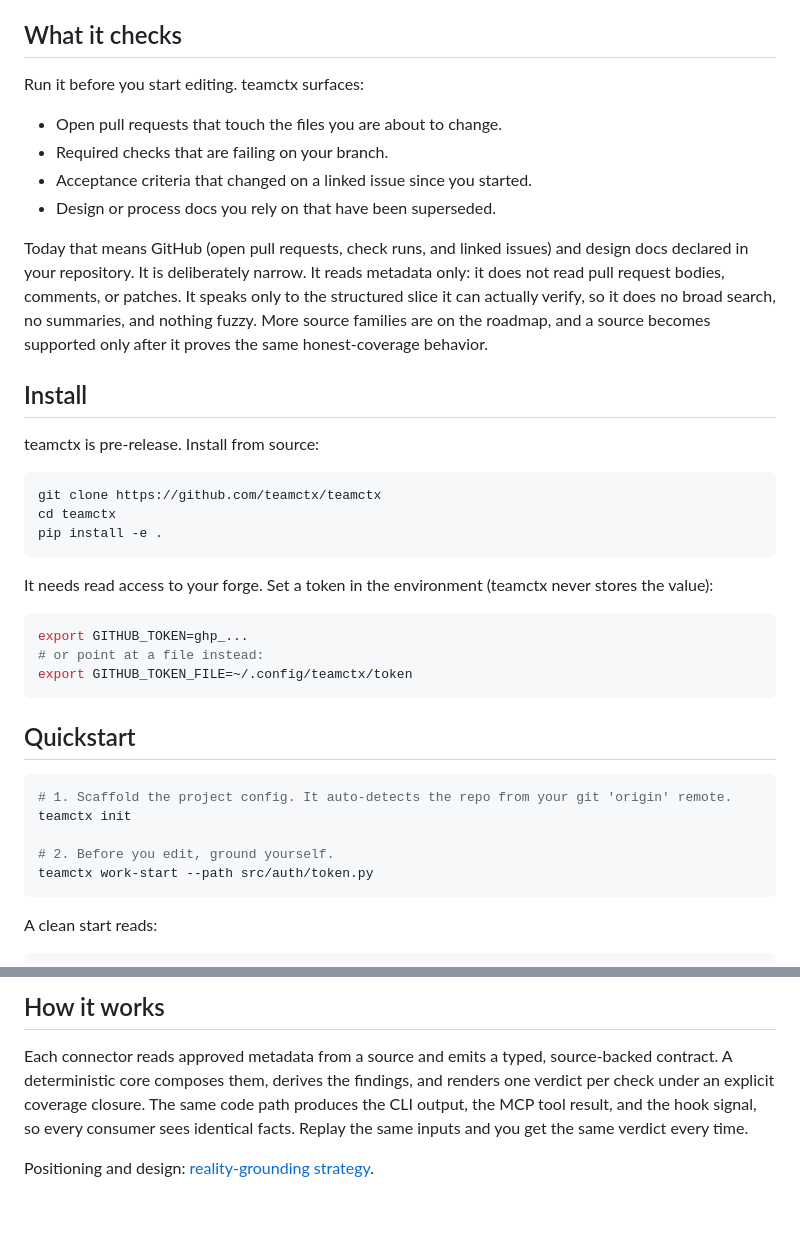
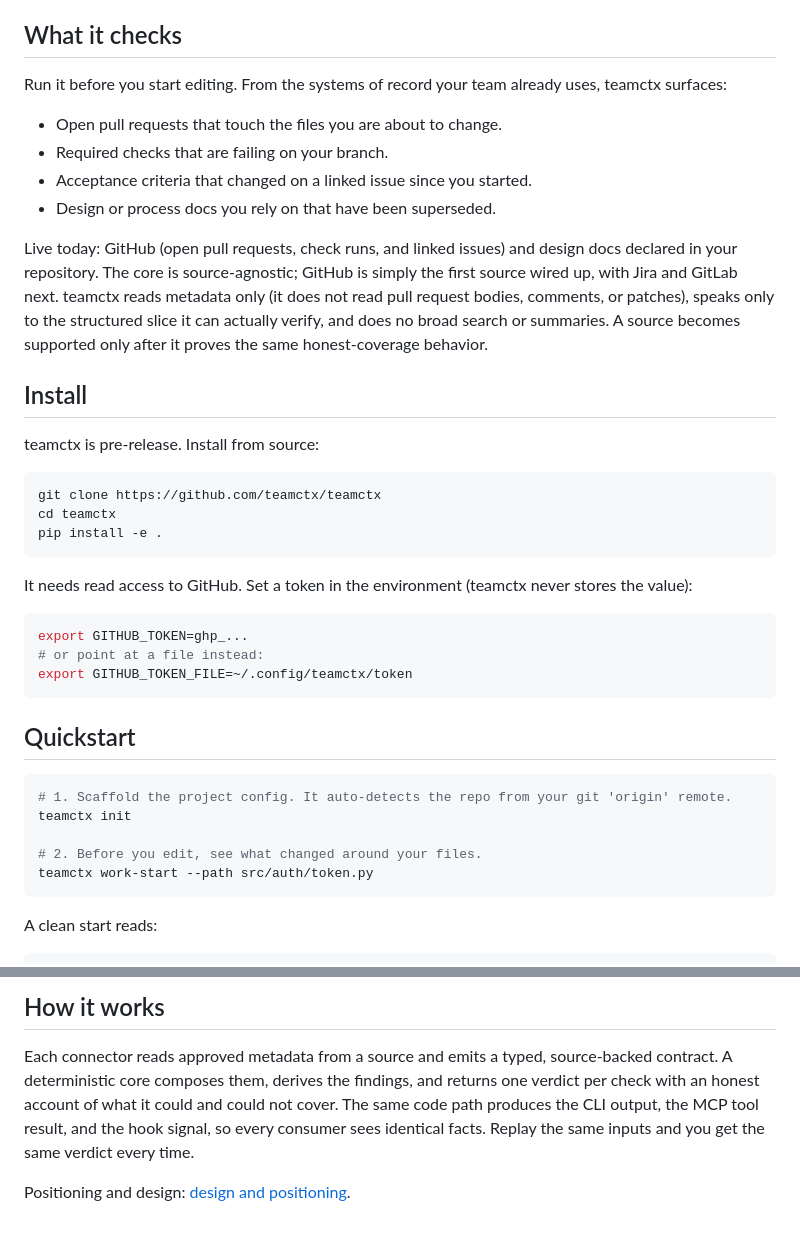
Before and after one commit to teamctx/teamctx, a Markdown page: README.md, 2 parts joined by grey strips. Rendered like a GitHub page.

Commit message:
docs: README leads source-agnostic (GitHub live, Jira/GitLab next); drop jargon (forge/ground/closure)

````diff
--- a/README.md
+++ b/README.md
@@ -18,18 +18,18 @@ where teamctx could not look, it says so plainly instead of implying all is well
 
 ## What it checks
 
-Run it before you start editing. teamctx surfaces:
+Run it before you start editing. From the systems of record your team already uses, teamctx surfaces:
 
 - Open pull requests that touch the files you are about to change.
 - Required checks that are failing on your branch.
 - Acceptance criteria that changed on a linked issue since you started.
 - Design or process docs you rely on that have been superseded.
 
-Today that means GitHub (open pull requests, check runs, and linked issues) and design docs declared
-in your repository. It is deliberately narrow. It reads metadata only: it does not read pull request
-bodies, comments, or patches. It speaks only to the structured slice it can actually verify, so it
-does no broad search, no summaries, and nothing fuzzy. More source families are on the roadmap, and a
-source becomes supported only after it proves the same honest-coverage behavior.
+Live today: GitHub (open pull requests, check runs, and linked issues) and design docs declared in
+your repository. The core is source-agnostic; GitHub is simply the first source wired up, with Jira
+and GitLab next. teamctx reads metadata only (it does not read pull request bodies, comments, or
+patches), speaks only to the structured slice it can actually verify, and does no broad search or
+summaries. A source becomes supported only after it proves the same honest-coverage behavior.
 
 ## Install
 
@@ -41,7 +41,7 @@ cd teamctx
 pip install -e .
 ```
 
-It needs read access to your forge. Set a token in the environment (teamctx never stores the value):
+It needs read access to GitHub. Set a token in the environment (teamctx never stores the value):
 
 ```bash
 export GITHUB_TOKEN=ghp_...
@@ -55,7 +55,7 @@ export GITHUB_TOKEN_FILE=~/.config/teamctx/token
 # 1. Scaffold the project config. It auto-detects the repo from your git 'origin' remote.
 teamctx init
 
-# 2. Before you edit, ground yourself.
+# 2. Before you edit, see what changed around your files.
 teamctx work-start --path src/auth/token.py
 ```
 
@@ -129,9 +129,9 @@ teamctx is deliberately bounded:
 ## How it works
 
 Each connector reads approved metadata from a source and emits a typed, source-backed contract. A
-deterministic core composes them, derives the findings, and renders one verdict per check under an
-explicit coverage closure. The same code path produces the CLI output, the MCP tool result, and the
+deterministic core composes them, derives the findings, and returns one verdict per check with an
+honest account of what it could and could not cover. The same code path produces the CLI output, the MCP tool result, and the
 hook signal, so every consumer sees identical facts. Replay the same inputs and you get the same
 verdict every time.
 
-Positioning and design: [reality-grounding strategy](docs/product/vision/reality-grounding-strategy-2026-06.md).
+Positioning and design: [design and positioning](docs/product/vision/reality-grounding-strategy-2026-06.md).
````
